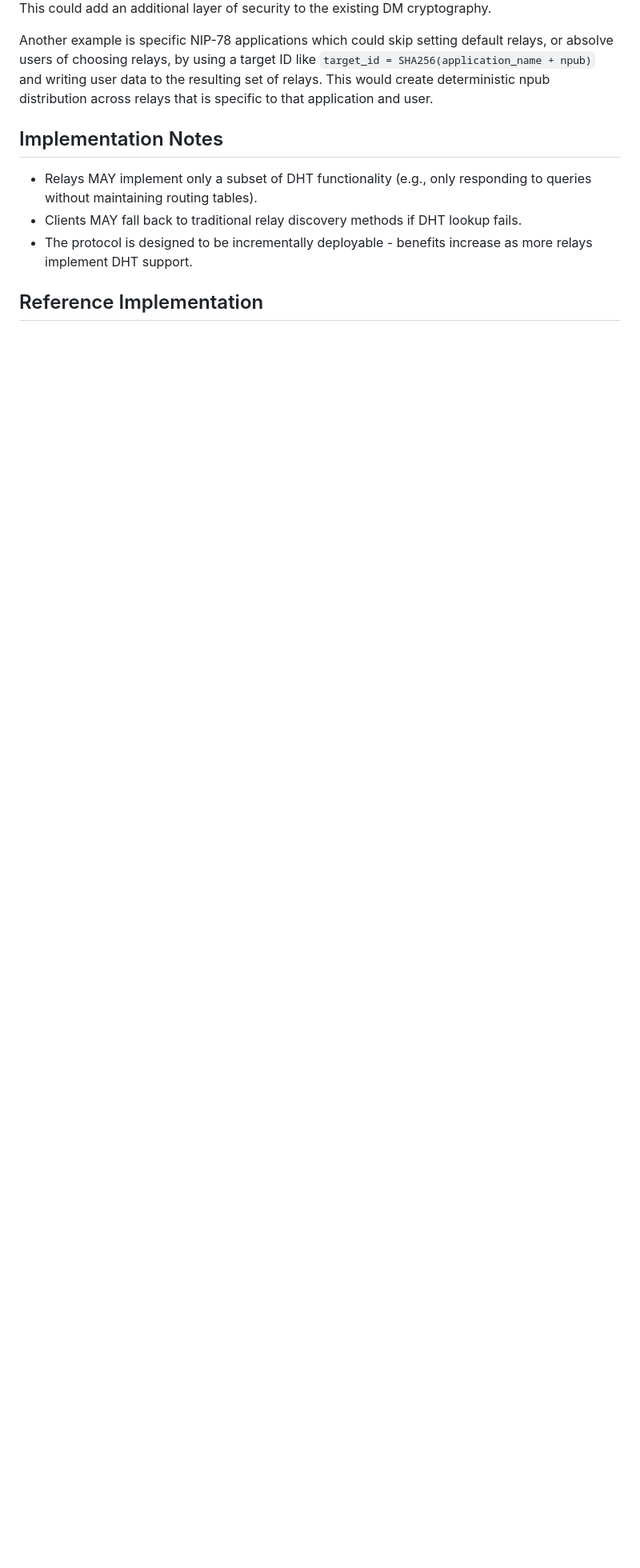
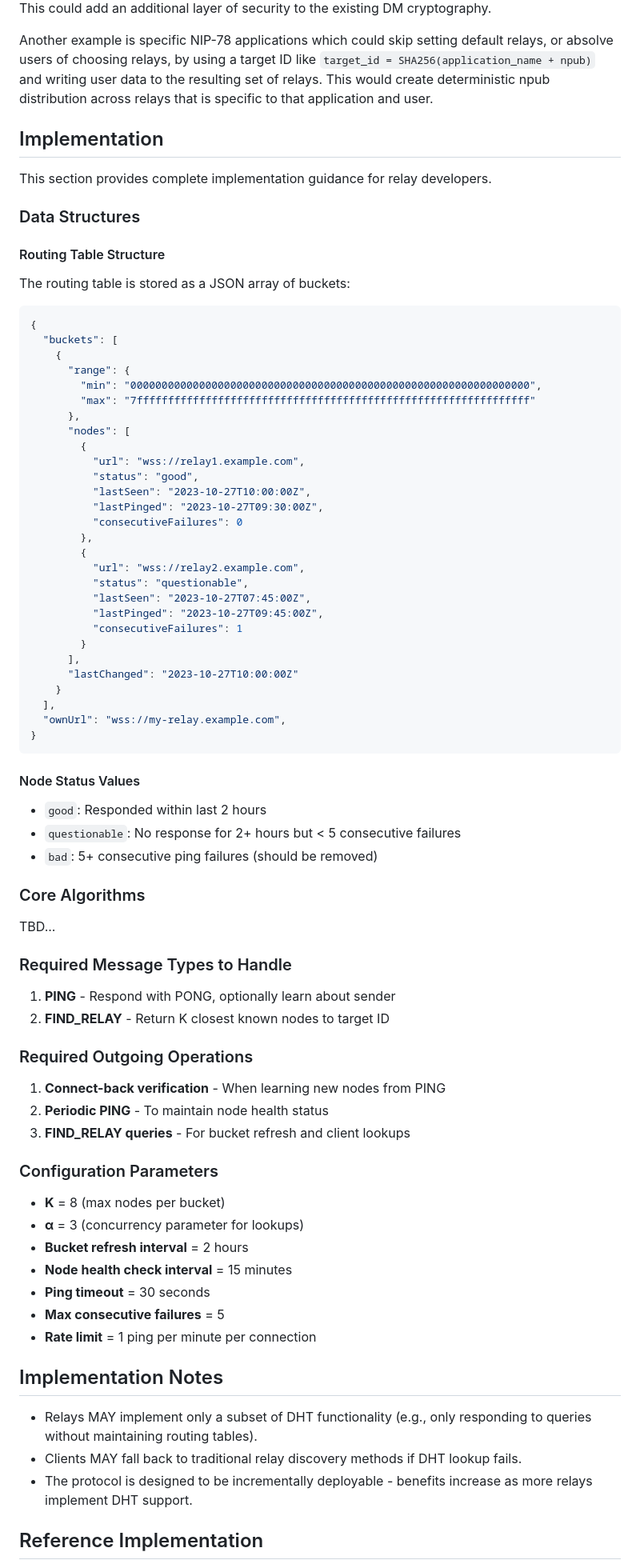
Before and after one commit to chr15m/nostr-relay-research, a Markdown page: XX.md, the part around the change. Shown at 80% size. Rendered like a GitHub page; blank space fills up the shorter version.

Commit message:
Implementation documentation.

````diff
--- a/XX.md
+++ b/XX.md
@@ -188,6 +188,79 @@ One example is DM clients that want to decentralize and mix up the relays they u
 
 Another example is specific NIP-78 applications which could skip setting default relays, or absolve users of choosing relays, by using a target ID like `target_id = SHA256(application_name + npub)` and writing user data to the resulting set of relays. This would create deterministic npub distribution across relays that is specific to that application and user.
 
+## Implementation
+
+This section provides complete implementation guidance for relay developers.
+
+### Data Structures
+
+#### Routing Table Structure
+
+The routing table is stored as a JSON array of buckets:
+
+```json
+{
+  "buckets": [
+    {
+      "range": {
+        "min": "0000000000000000000000000000000000000000000000000000000000000000",
+        "max": "7fffffffffffffffffffffffffffffffffffffffffffffffffffffffffffffff"
+      },
+      "nodes": [
+        {
+          "url": "wss://relay1.example.com",
+          "status": "good",
+          "lastSeen": "2023-10-27T10:00:00Z",
+          "lastPinged": "2023-10-27T09:30:00Z",
+          "consecutiveFailures": 0
+        },
+        {
+          "url": "wss://relay2.example.com",
+          "status": "questionable",
+          "lastSeen": "2023-10-27T07:45:00Z",
+          "lastPinged": "2023-10-27T09:45:00Z",
+          "consecutiveFailures": 1
+        }
+      ],
+      "lastChanged": "2023-10-27T10:00:00Z"
+    }
+  ],
+  "ownUrl": "wss://my-relay.example.com",
+}
+```
+
+#### Node Status Values
+
+- `good`: Responded within last 2 hours
+- `questionable`: No response for 2+ hours but < 5 consecutive failures
+- `bad`: 5+ consecutive ping failures (should be removed)
+
+### Core Algorithms
+
+TBD...
+
+
+### Required Message Types to Handle
+
+1. **PING** - Respond with PONG, optionally learn about sender
+2. **FIND_RELAY** - Return K closest known nodes to target ID
+
+### Required Outgoing Operations
+
+1. **Connect-back verification** - When learning new nodes from PING
+2. **Periodic PING** - To maintain node health status
+3. **FIND_RELAY queries** - For bucket refresh and client lookups
+
+### Configuration Parameters
+
+- **K** = 8 (max nodes per bucket)
+- **α** = 3 (concurrency parameter for lookups)
+- **Bucket refresh interval** = 2 hours
+- **Node health check interval** = 15 minutes
+- **Ping timeout** = 30 seconds
+- **Max consecutive failures** = 5
+- **Rate limit** = 1 ping per minute per connection
+
 ## Implementation Notes
 
 - Relays MAY implement only a subset of DHT functionality (e.g., only responding to queries without maintaining routing tables).
````
